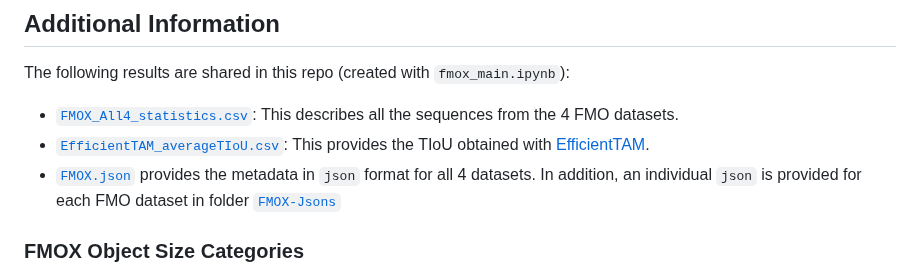
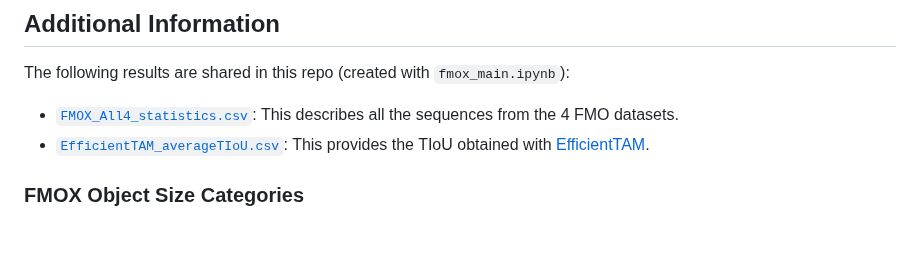
Before and after one commit to CVMLmu/FMOX, a Markdown page: README.md, the part around the change. Drawn GitHub-style; blank space fills up the shorter version.

```diff
--- a/README.md
+++ b/README.md
@@ -120,7 +120,6 @@ The following notebooks can be run in that environment:
 The following results  are shared in this repo (created with `fmox_main.ipynb`):
  - [`FMOX_All4_statistics.csv`](https://github.com/CVMLmu/FMOX/blob/main/FMOX-code/use-FMOX/FMOX_All4_statistics.csv): This describes all the sequences from  the 4 FMO datasets.
  - [`EfficientTAM_averageTIoU.csv`](https://github.com/CVMLmu/FMOX/blob/main/FMOX-code/use-FMOX/EfficientTAM_averageTIoU.csv): This provides the TIoU obtained with [EfficientTAM](https://yformer.github.io/efficient-track-anything/).
- - [`FMOX.json`](https://github.com/CVMLmu/FMOX/blob/main/FMOX-code/FMOX.json) provides the metadata in `json` format for all 4 datasets. In addition,  an individual `json` is provided for each FMO dataset in folder  [`FMOX-Jsons`](https://github.com/CVMLmu/FMOX/tree/main/FMOX-code/FMOX-Jsons)
 
 ### FMOX Object Size Categories
 
```
